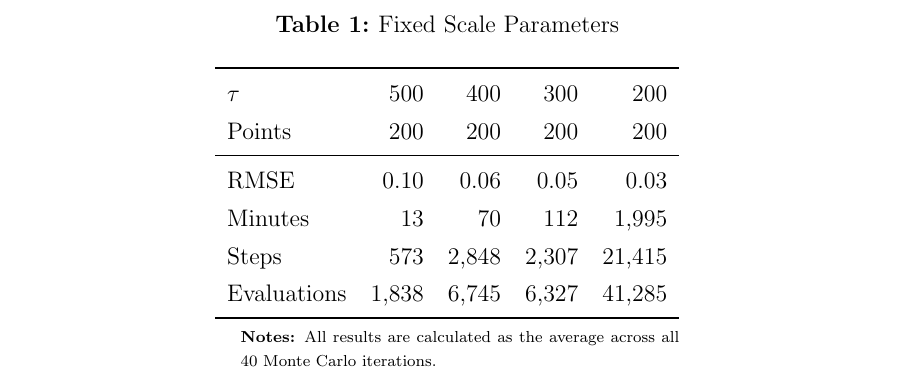
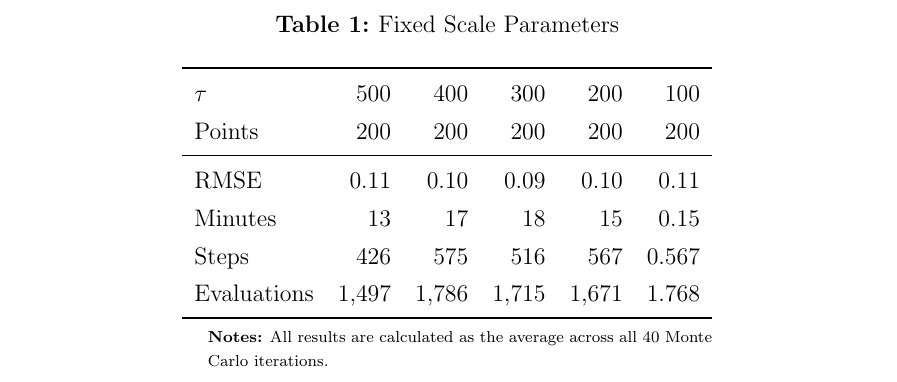
Before and after one commit to anhnguyendepocen/manuscript, a LaTeX document (responses/main.tex, which reads responses/material/table_smoothing.tex): part of page 3 of 4, cut so that both start at the same text. Compiled offline with pdfLaTeX.

Commit message:
minor edits

```diff
--- a/responses/material/table_smoothing.tex
+++ b/responses/material/table_smoothing.tex
@@ -4,14 +4,14 @@
   \captionsetup{width=30cm}
   \caption{Fixed Scale Parameters}
   \label{Fixed Scale Parameters}
-  \begin{tabular}{lrrrr}\toprule
-  $\tau$ & 500 &  400 &   300 & 200 \\
-  Points      & 200 & 200 & 200  & 200 \\
+  \begin{tabular}{lrrrrr}\toprule
+  $\tau$ & 500 &  400 &   300 & 200  & 100\\
+  Points      & 200 & 200 & 200  & 200 & 200\\
   \midrule
-  RMSE        & 0.10 &   0.06 &    0.05 &  0.03  \\
-  Minutes     &  13 &      70 &    112 &   1,995 \\
-  Steps       &  573 &   2,848 &    2,307 &  21,415 \\
-  Evaluations & 1,838 &   6,745 &    6,327 &  41,285 \\
+  RMSE        & 0.11 &   0.10 &    0.09 &  0.10  &  0.11\\
+  Minutes     &  13 &      17 &    18 &   15 &  0.15\\
+  Steps       &  426 &   575 &    516 &  567 &  0.567\\
+  Evaluations & 1,497 &   1,786 &    1,715 &  1,671 &  1.768\\
   \bottomrule
   \end{tabular}\scriptsize
   \begin{tablenotes}\item \textbf{Notes:} All results are calculated as the average across all 40 Monte Carlo iterations.
```
Also changed, not shown: responses/files/s-referee.tex (+2 -2 lines).
